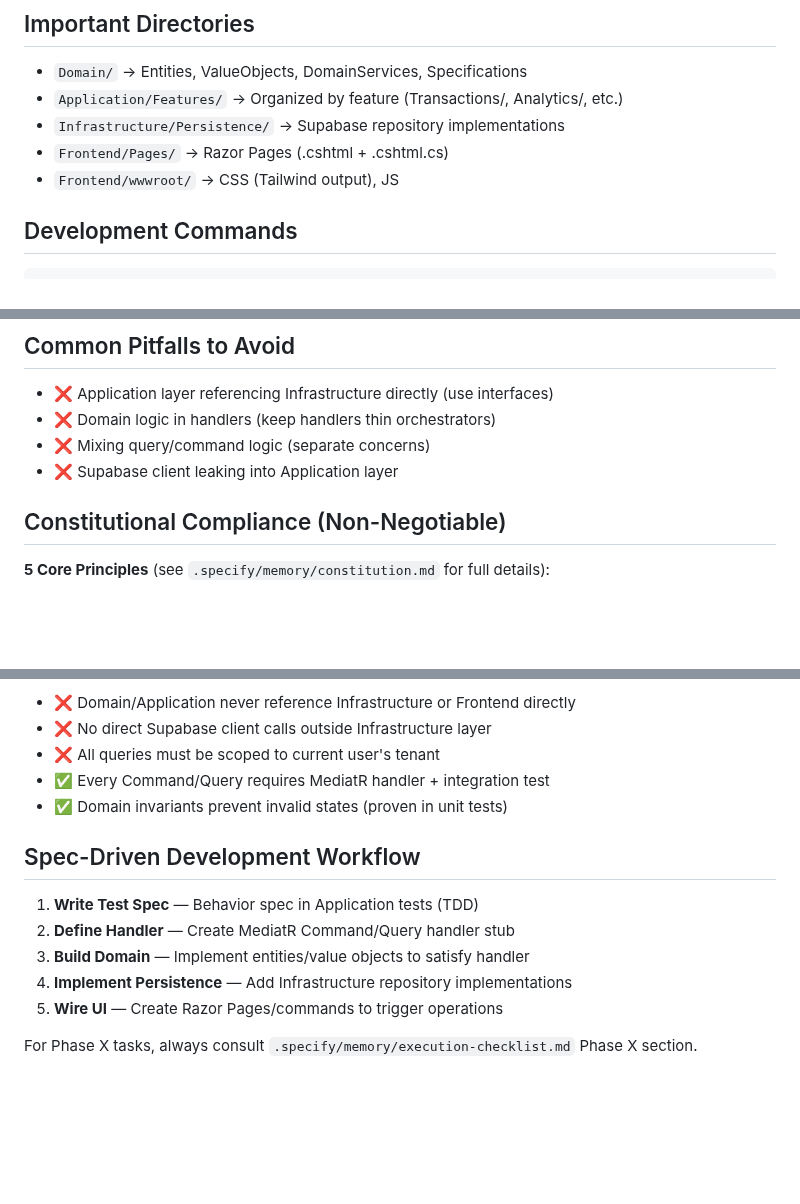
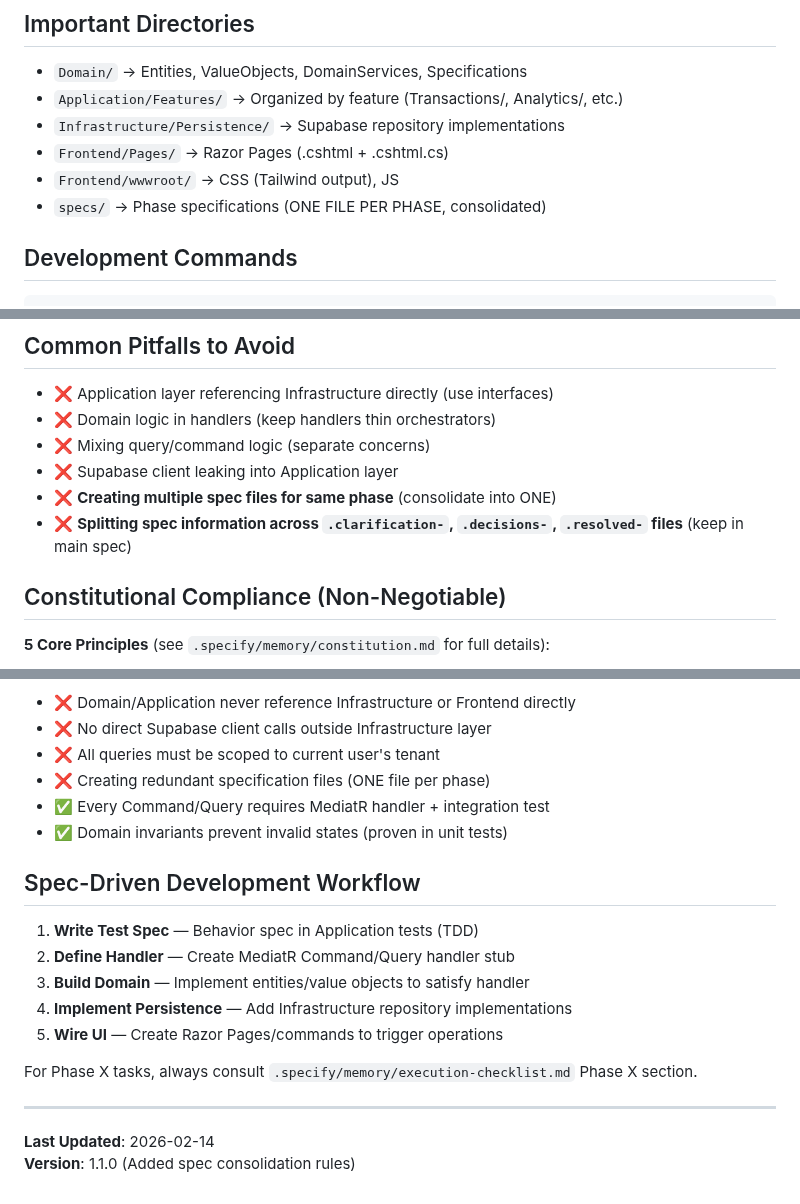
Before and after one commit to WarcryMaster/SauronSheet, a Markdown page: .github/copilot-instructions.md, 3 parts joined by grey strips. Rendered like a GitHub page; blank space fills up the shorter version.

````diff
--- a/.github/copilot-instructions.md
+++ b/.github/copilot-instructions.md
@@ -89,6 +154,7 @@ SauronSheet/
 - `Infrastructure/Persistence/` → Supabase repository implementations
 - `Frontend/Pages/` → Razor Pages (.cshtml + .cshtml.cs)
 - `Frontend/wwwroot/` → CSS (Tailwind output), JS
+- `specs/` → Phase specifications (ONE FILE PER PHASE, consolidated)
 
 ## Development Commands
 ```bash
@@ -116,6 +182,8 @@ dotnet test                    # Run domain/application tests
 - ❌ Domain logic in handlers (keep handlers thin orchestrators)
 - ❌ Mixing query/command logic (separate concerns)
 - ❌ Supabase client leaking into Application layer
+- ❌ **Creating multiple spec files for same phase** (consolidate into ONE)
+- ❌ **Splitting spec information across `.clarification-`, `.decisions-`, `.resolved-` files** (keep in main spec)
 
 ## Constitutional Compliance (Non-Negotiable)
 
@@ -131,6 +199,7 @@ dotnet test                    # Run domain/application tests
 - ❌ Domain/Application never reference Infrastructure or Frontend directly
 - ❌ No direct Supabase client calls outside Infrastructure layer
 - ❌ All queries must be scoped to current user's tenant
+- ❌ Creating redundant specification files (ONE file per phase)
 - ✅ Every Command/Query requires MediatR handler + integration test
 - ✅ Domain invariants prevent invalid states (proven in unit tests)
 
@@ -143,3 +212,8 @@ dotnet test                    # Run domain/application tests
 5. **Wire UI** — Create Razor Pages/commands to trigger operations
 
 For Phase X tasks, always consult `.specify/memory/execution-checklist.md` Phase X section.
+
+---
+
+**Last Updated**: 2026-02-14
+**Version**: 1.1.0 (Added spec consolidation rules)
````
Also changed, not shown: other parts of .github/copilot-instructions.md (+65 -0 lines).
